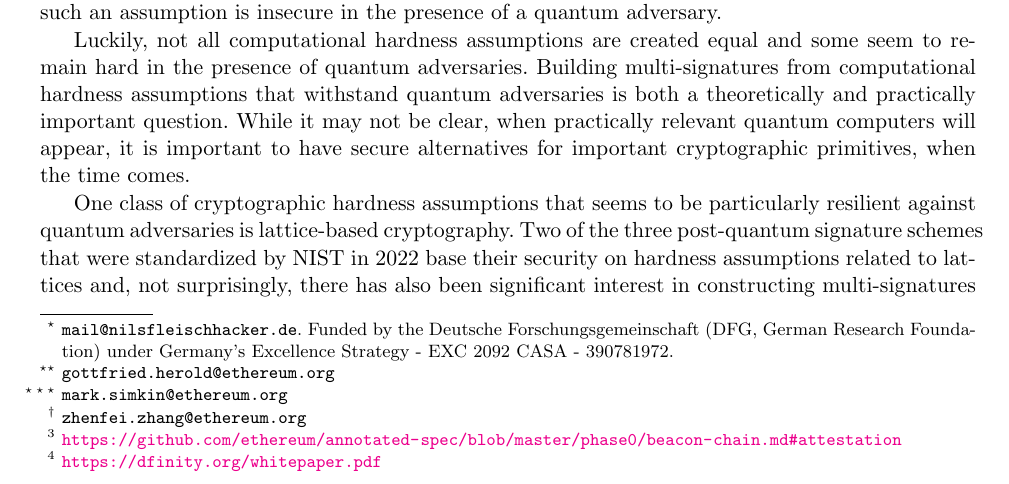
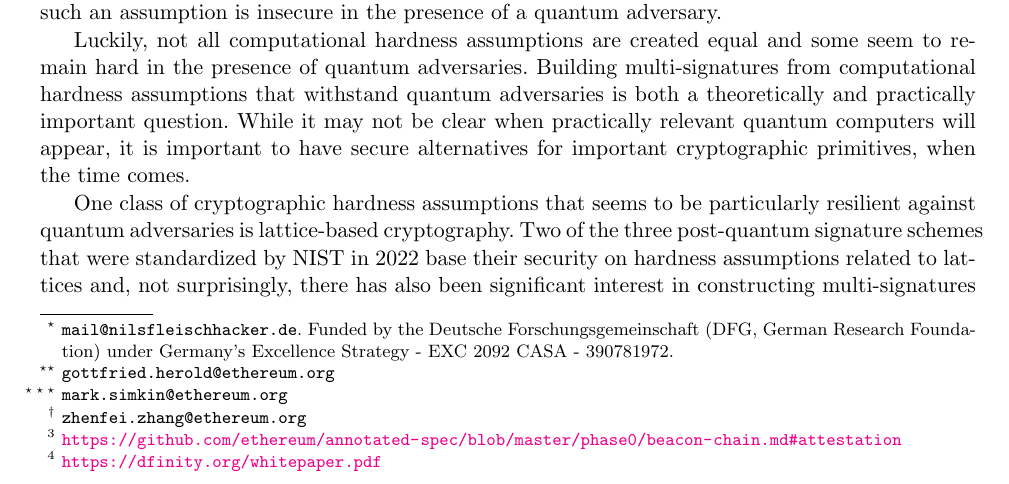
Before and after one commit to GottfriedHerold/Chipmunk, a LaTeX paper (main.tex, which reads sections/intro.tex): part of page 1 of 30, cut so that both start at the same text. Compiled offline with pdfLaTeX.

Commit message:
Comma error.

```diff
--- a/sections/intro.tex
+++ b/sections/intro.tex
@@ -12,7 +12,7 @@ It was shown by Shor~\cite{Shor94} that the discrete logarithm problem can be so
 
 Luckily, not all computational hardness assumptions are created equal and some seem to remain hard in the presence of quantum adversaries.
 Building multi-signatures from computational hardness assumptions that withstand quantum adversaries is both a theoretically and practically important question.
-While it may not be clear, when practically relevant quantum computers will appear, it is important to have secure alternatives for important cryptographic primitives, when the time comes.
+While it may not be clear when practically relevant quantum computers will appear, it is important to have secure alternatives for important cryptographic primitives, when the time comes.
 
 One class of cryptographic hardness assumptions that seems to be particularly resilient against quantum adversaries is lattice-based cryptography.
 Two of the three post-quantum signature schemes that were standardized by NIST in 2022 base their security on hardness assumptions related to lattices and, not surprisingly, there has also been significant interest in constructing multi-signatures from lattice hardness assumptions~\cite{CANS:ElBStu16,FukHas19,MaJia19,PenDu20,AFRICACRYPT:KanDut20,PROVSEC:FukHas20,PKC:DOTT21,C:BosTakTib22, CCS:FleSimZha22}.
```
